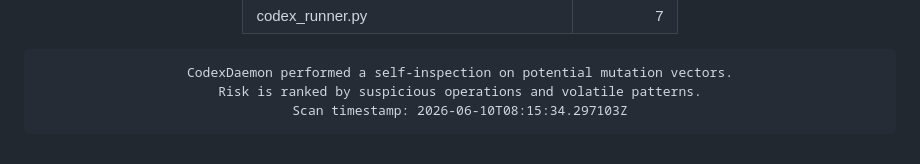
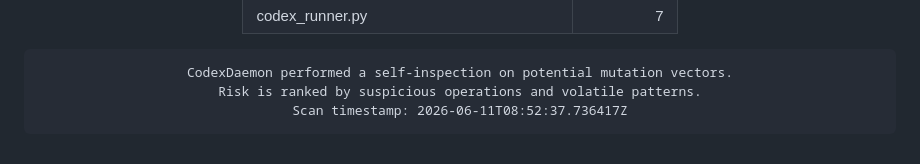
Before and after one commit to roninazure/CodexDaemon, a Markdown page: README.md, the part around the change. Rendered like a GitHub page.

Commit message:
🧬 Update Mutation Risk Score [auto]

```diff
--- a/README.md
+++ b/README.md
@@ -96,7 +96,7 @@
     border-radius:10px; border:1px solid #f97316; box-shadow:inset 0 0 6px #f97316;">
 CodexDaemon performed a self-inspection on potential mutation vectors.
 Risk is ranked by suspicious operations and volatile patterns.
-Scan timestamp: 2026-06-10T08:15:34.297103Z
+Scan timestamp: 2026-06-11T08:52:37.736417Z
 </pre>
 
 </div>
```
